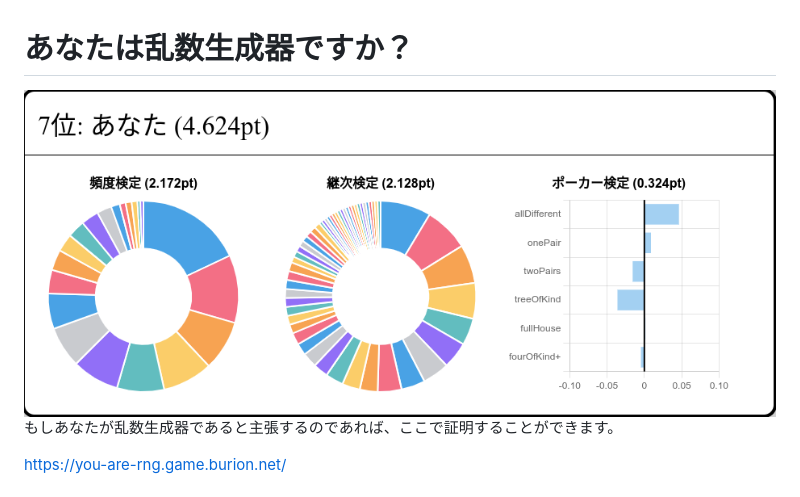
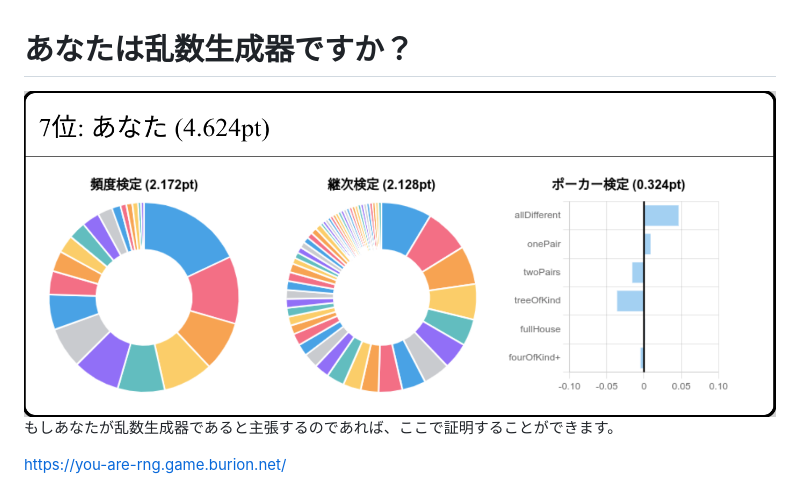
Before and after one commit to buri83/you-are-rng, a Markdown page: README.md, the part around the change. Drawn GitHub-style; pictures changed too: screenshots/result-graph.png (deleted), screenshots/result.png (added).

```diff
--- a/README.md
+++ b/README.md
@@ -1,6 +1,6 @@
 # あなたは乱数生成器ですか？
 
-<img src="./screenshots/result-graph.png">
+<img src="./screenshots/result.png">
 
 もしあなたが乱数生成器であると主張するのであれば、ここで証明することができます。
 
```
